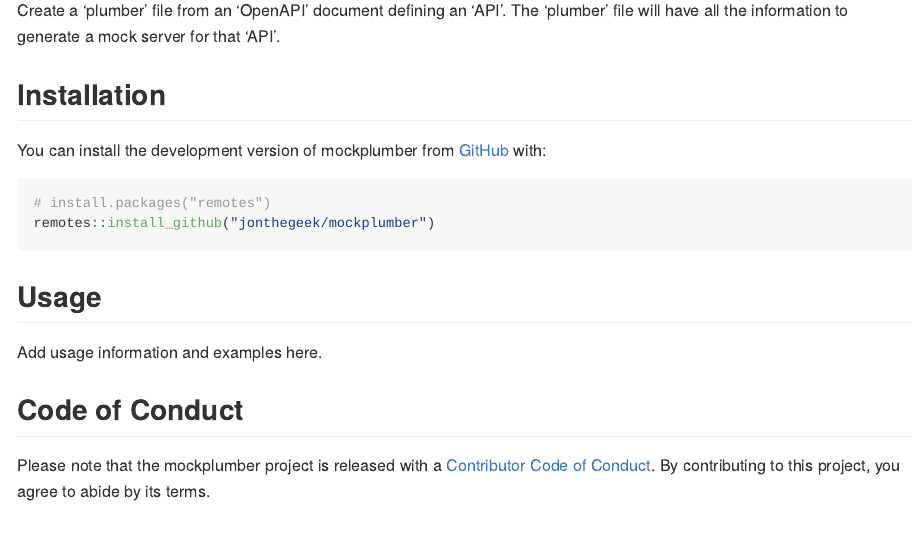
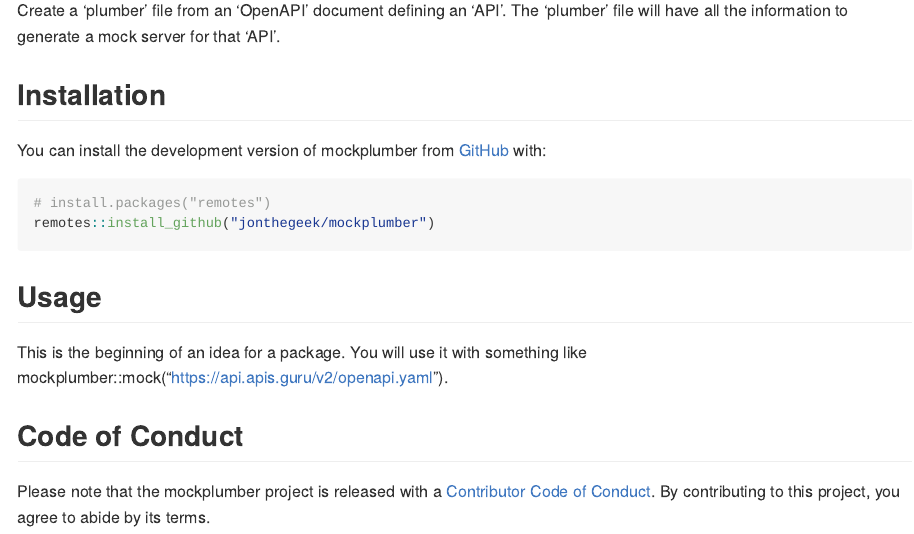
Before and after one commit to jonthegeek/mockplumber, an R Markdown document (README.Rmd): the page in a window 1100 px wide, from 110 px down. The pictures show the output file README.md that the author committed with the source, drawn offline in the style of GitHub; badge pictures from the web are left out.

Commit message:
More explanation + dummy test. (#1)

```diff
--- a/README.Rmd
+++ b/README.Rmd
@@ -35,7 +35,8 @@
 
 ## Usage
 
-Add usage information and examples here.
+This is the beginning of an idea for a package.
+You will use it with something like mockplumber::mock("https://api.apis.guru/v2/openapi.yaml").
 
 ## Code of Conduct
 
```
Also changed, not shown: README.md, 2 other files.
